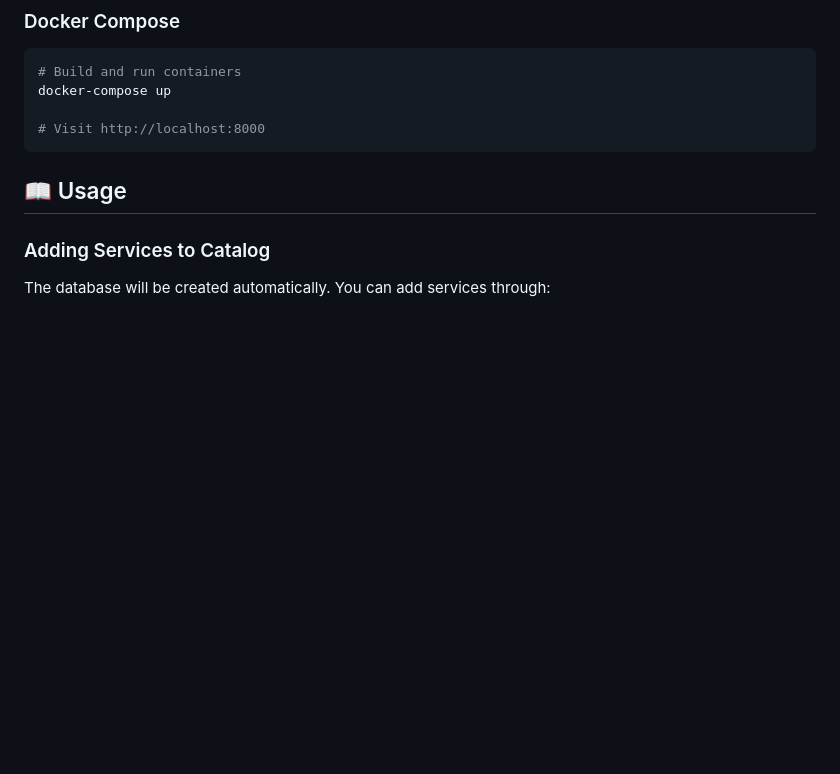
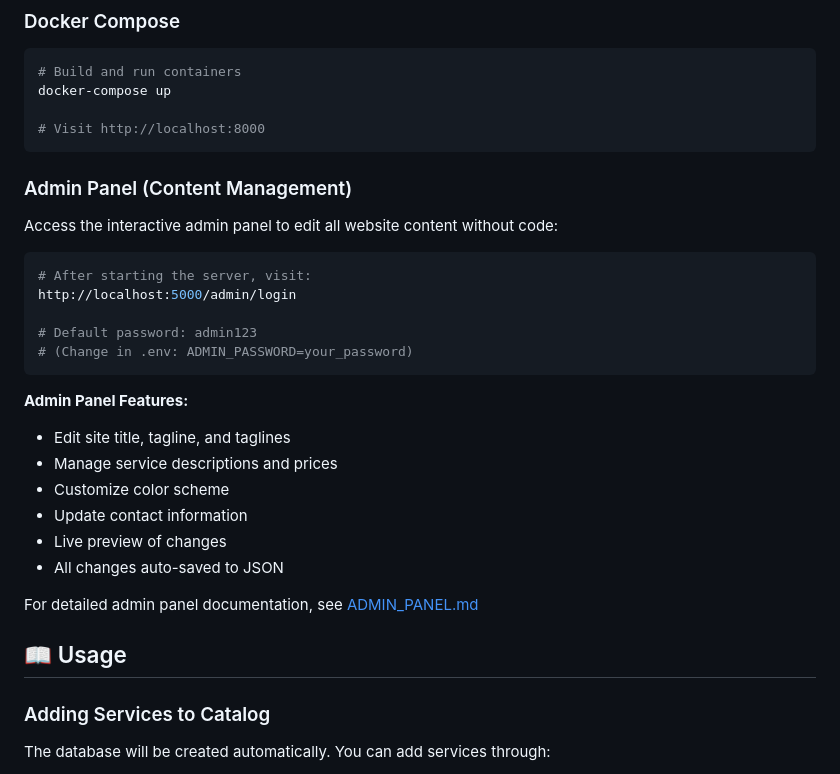
Before and after one commit to eric4oo/e3website, a Markdown page: README.md, the part around the change. GitHub-like rendering; blank space fills up the shorter version.

Commit message:
Update README with admin panel documentation

````diff
--- a/README.md
+++ b/README.md
@@ -154,6 +154,28 @@ docker-compose up
 
 # Visit http://localhost:8000
 ```
+
+### Admin Panel (Content Management)
+
+Access the interactive admin panel to edit all website content without code:
+
+```bash
+# After starting the server, visit:
+http://localhost:5000/admin/login
+
+# Default password: admin123
+# (Change in .env: ADMIN_PASSWORD=your_password)
+```
+
+**Admin Panel Features:**
+- Edit site title, tagline, and taglines
+- Manage service descriptions and prices
+- Customize color scheme
+- Update contact information
+- Live preview of changes
+- All changes auto-saved to JSON
+
+For detailed admin panel documentation, see [ADMIN_PANEL.md](./ADMIN_PANEL.md)
 
 ## 📖 Usage
 
````
